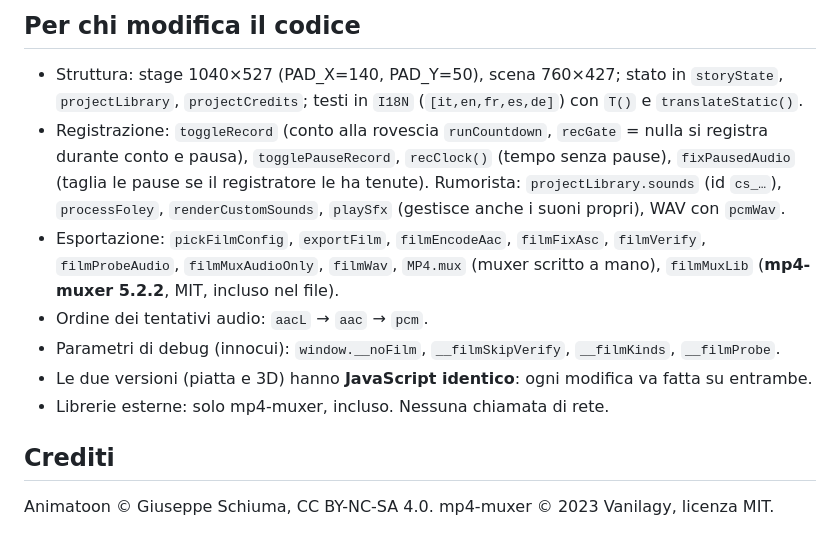
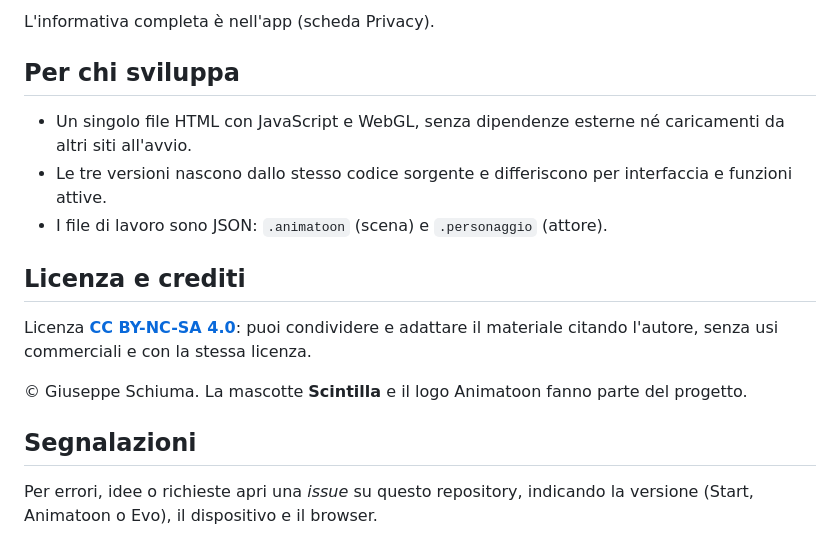
Before and after one commit to profschiuma/animatoon, a Markdown page: README.md, the part around one of its changes. Drawn GitHub-style.

```diff
--- a/README.md
+++ b/README.md
@@ -51,14 +54,18 @@ I dettagli tecnici dell'esportazione non sono mostrati ai bambini: restano nella
 
-## Per chi modifica il codice
+L'informativa completa è nell'app (scheda Privacy).
 
-- Struttura: stage 1040×527 (PAD_X=140, PAD_Y=50), scena 760×427; stato in `storyState`, `projectLibrary`, `projectCredits`; testi in `I18N` (`[it,en,fr,es,de]`) con `T()` e `translateStatic()`.
-- Registrazione: `toggleRecord` (conto alla rovescia `runCountdown`, `recGate` = nulla si registra durante conto e pausa), `togglePauseRecord`, `recClock()` (tempo senza pause), `fixPausedAudio` (taglia le pause se il registratore le ha tenute). Rumorista: `projectLibrary.sounds` (id `cs_…`), `processFoley`, `renderCustomSounds`, `playSfx` (gestisce anche i suoni propri), WAV con `pcmWav`.
-- Esportazione: `pickFilmConfig`, `exportFilm`, `filmEncodeAac`, `filmFixAsc`, `filmVerify`, `filmProbeAudio`, `filmMuxAudioOnly`, `filmWav`, `MP4.mux` (muxer scritto a mano), `filmMuxLib` (**mp4-muxer 5.2.2**, MIT, incluso nel file).
-- Ordine dei tentativi audio: `aacL` → `aac` → `pcm`.
-- Parametri di debug (innocui): `window.__noFilm`, `__filmSkipVerify`, `__filmKinds`, `__filmProbe`.
-- Le due versioni (piatta e 3D) hanno **JavaScript identico**: ogni modifica va fatta su entrambe.
-- Librerie esterne: solo mp4-muxer, incluso. Nessuna chiamata di rete.
+## Per chi sviluppa
 
-## Crediti
+- Un singolo file HTML con JavaScript e WebGL, senza dipendenze esterne né caricamenti da altri siti all'avvio.
+- Le tre versioni nascono dallo stesso codice sorgente e differiscono per interfaccia e funzioni attive.
+- I file di lavoro sono JSON: `.animatoon` (scena) e `.personaggio` (attore).
 
-Animatoon © Giuseppe Schiuma, CC BY-NC-SA 4.0. mp4-muxer © 2023 Vanilagy, licenza MIT.
+## Licenza e crediti
+
+Licenza **[CC BY-NC-SA 4.0](https://creativecommons.org/licenses/by-nc-sa/4.0/deed.it)**: puoi condividere e adattare il materiale citando l'autore, senza usi commerciali e con la stessa licenza.
+
+© Giuseppe Schiuma. La mascotte **Scintilla** e il logo Animatoon fanno parte del progetto.
+
+## Segnalazioni
+
+Per errori, idee o richieste apri una *issue* su questo repository, indicando la versione (Start, Animatoon o Evo), il dispositivo e il browser.
```
Also changed, not shown: other parts of README.md (+36 -33 lines).
